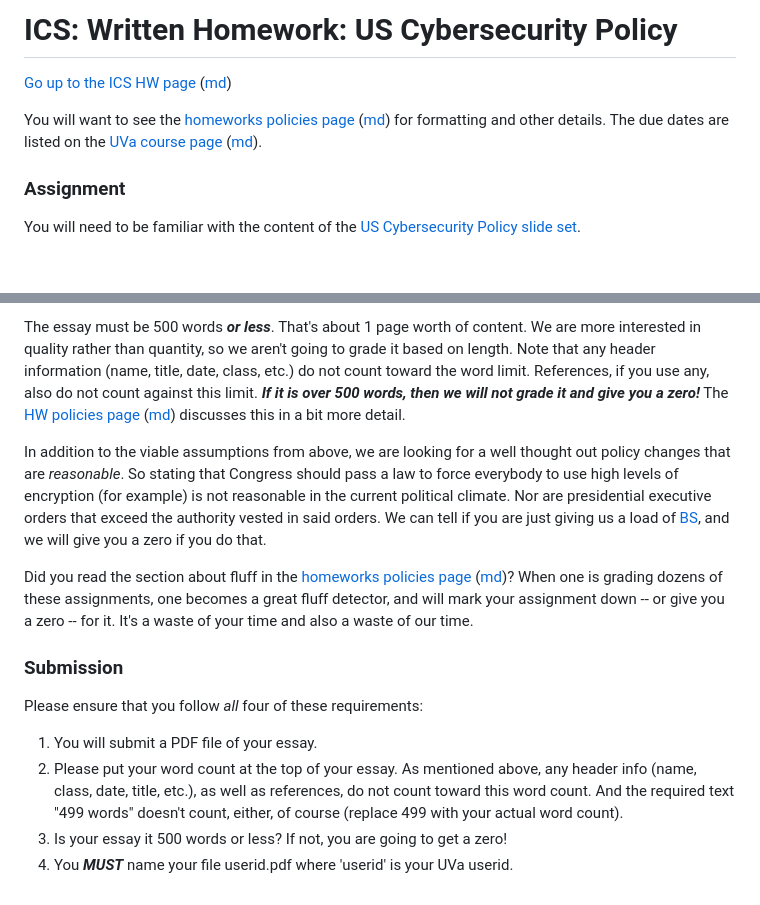
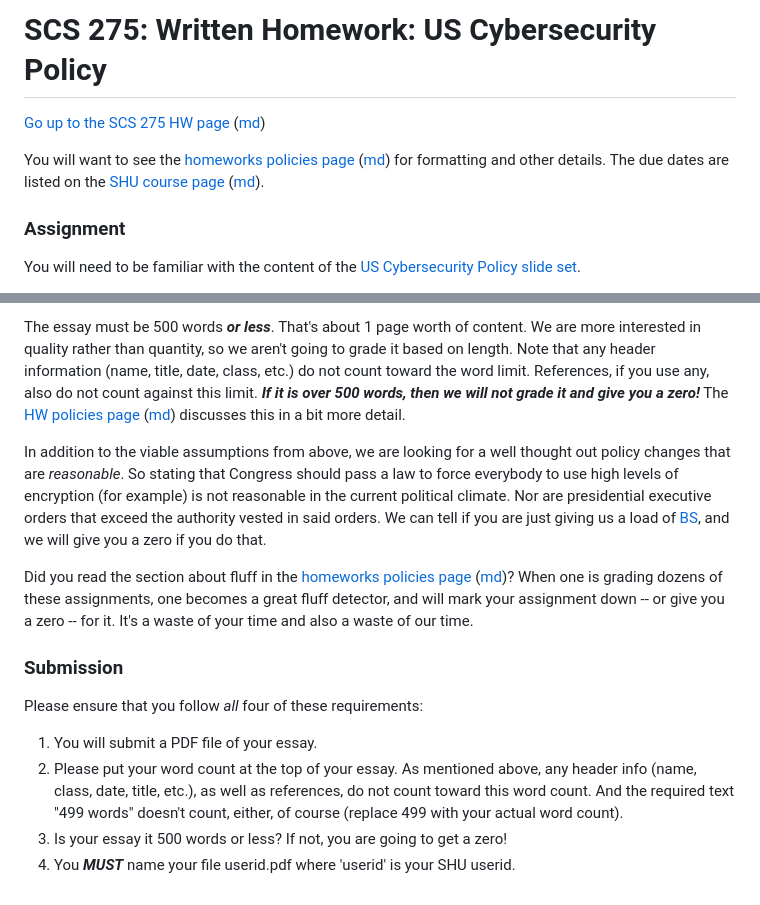
Before and after one commit to confusedbysmiles/scs-275, a Markdown page: hws/hw-policy.md, 2 parts joined by grey strips. Rendered like a GitHub page; blank space fills up the shorter version.

```diff
--- a/hws/hw-policy.md
+++ b/hws/hw-policy.md
@@ -1,13 +1,13 @@
-ICS: Written Homework: US Cybersecurity Policy
+SCS 275: Written Homework: US Cybersecurity Policy
 ================================================
 
-[Go up to the ICS HW page](index.html) ([md](index.md))
+[Go up to the SCS 275 HW page](index.html) ([md](index.md))
 
 You will want to see the
-[homeworks policies page](../uva/hw-policies.html)
-([md](../uva/hw-policies.md)) for formatting and other details.  The
-due dates are listed on the [UVa course page](../uva/index.html)
-([md](../uva/index.md)).
+[homeworks policies page](../SHU/hw-policies.html)
+([md](../SHU/hw-policies.md)) for formatting and other details.  The
+due dates are listed on the [SHU course page](../SHU/index.html)
+([md](../SHU/index.md)).
 
 ### Assignment
 
@@ -68,4 +68,4 @@ Please ensure that you follow *all* four of these requirements:
    your actual word count).
 3. Is your essay it 500 words or less?  If not, you are going to get a
    zero!
-4. You ***MUST*** name your file userid.pdf where 'userid' is your UVa userid.
+4. You ***MUST*** name your file userid.pdf where 'userid' is your SHU userid.
```
Also changed, not shown: other parts of hws/hw-policy.md (+4 -4 lines).
